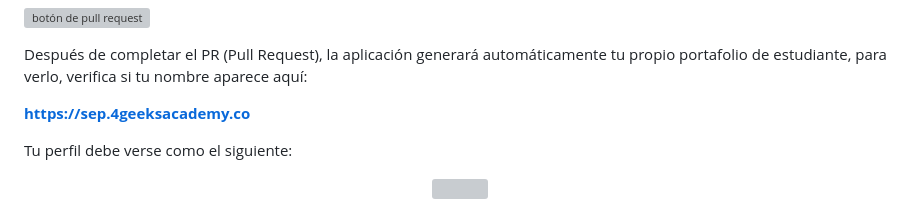
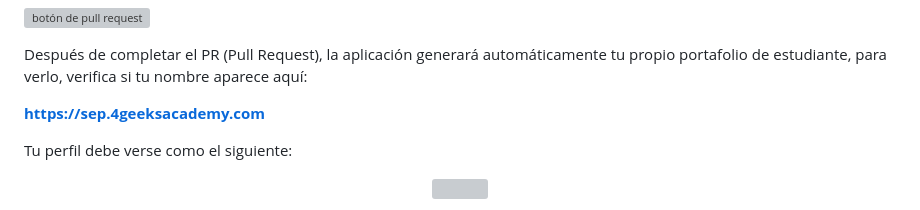
Before and after one commit to 4GeeksAcademy/learn-in-public, a Markdown page: README.es.md, the part around the change. Drawn GitHub-style; grey boxes are pictures that could not be loaded.

Commit message:
Misspelling Challenge

```diff
--- a/README.es.md
+++ b/README.es.md
@@ -58,7 +58,7 @@ No te preocupes por el contenido de tu perfil, hoy se trata solo de la estructur
 
 Después de completar el PR (Pull Request), la aplicación generará automáticamente tu propio portafolio de estudiante, para verlo, verifica si tu nombre aparece aquí:
 
-**[https://sep.4geeksacademy.co](https://sep.4geeksacademy.co)**
+**[https://sep.4geeksacademy.com](https://sep.4geeksacademy.co)**
 
 Tu perfil debe verse como el siguiente:
 
```
